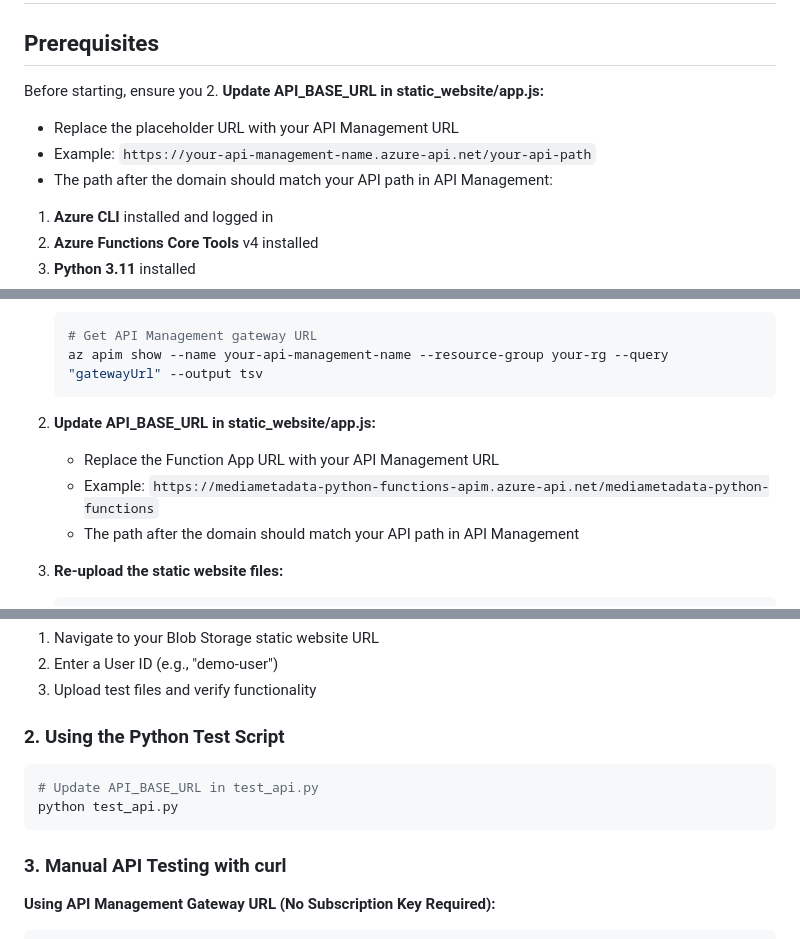
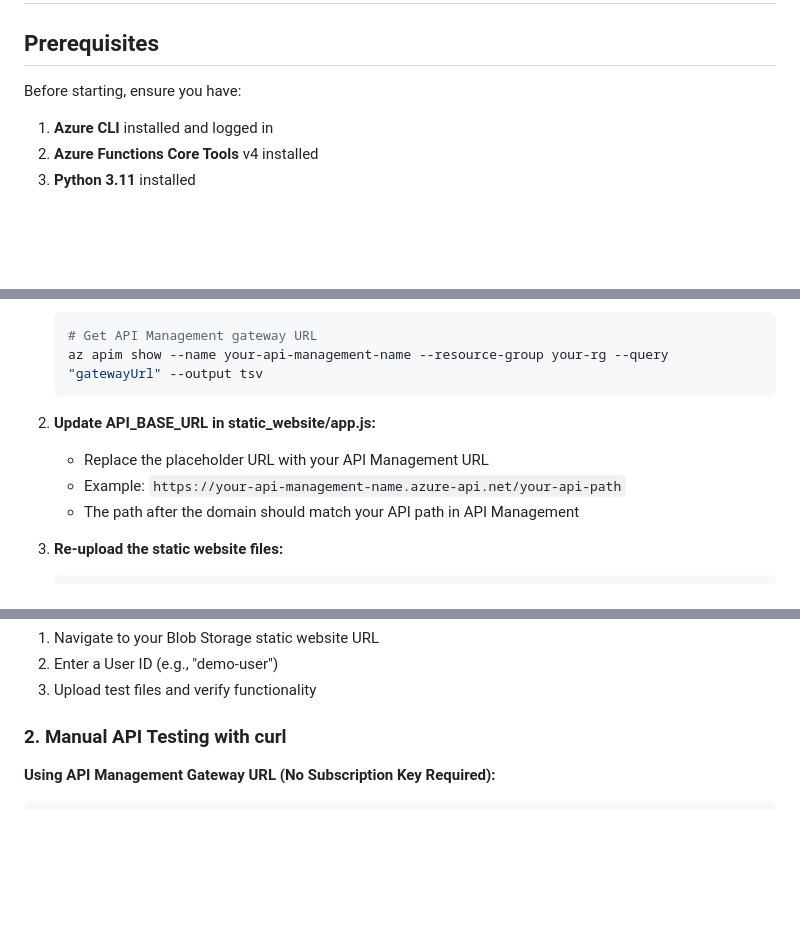
Before and after one commit to droideronline/Azure-Incubation, a Markdown page: Module 03/SETUP.md, 3 parts joined by grey strips. GitHub-like rendering; blank space fills up the shorter version.

Commit message:
Update SETUP.md to clarify API Management configuration steps

````diff
--- a/Module 03/SETUP.md
+++ b/Module 03/SETUP.md
@@ -2,10 +2,7 @@
 
 ## Prerequisites
 
-Before starting, ensure you 2. **Update API_BASE_URL in static_website/app.js:**
-   - Replace the placeholder URL with your API Management URL
-   - Example: `https://your-api-management-name.azure-api.net/your-api-path`
-   - The path after the domain should match your API path in API Management:
+Before starting, ensure you have:
 
 1. **Azure CLI** installed and logged in
 2. **Azure Functions Core Tools** v4 installed
@@ -92,8 +89,8 @@ Since you've set up Azure API Management, you'll use the API Management gateway
    ```
 
 2. **Update API_BASE_URL in static_website/app.js:**
-   - Replace the Function App URL with your API Management URL
-   - Example: `https://mediametadata-python-functions-apim.azure-api.net/mediametadata-python-functions`
+   - Replace the placeholder URL with your API Management URL
+   - Example: `https://your-api-management-name.azure-api.net/your-api-path`
    - The path after the domain should match your API path in API Management
 
 3. **Re-upload the static website files:**
@@ -157,14 +154,7 @@ If you want to add additional API Management security features:
 2. Enter a User ID (e.g., "demo-user")
 3. Upload test files and verify functionality
 
-### 2. Using the Python Test Script
-
-```bash
-# Update API_BASE_URL in test_api.py
-python test_api.py
-```
-
-### 3. Manual API Testing with curl
+### 2. Manual API Testing with curl
 
 **Using API Management Gateway URL (No Subscription Key Required):**
 
````
